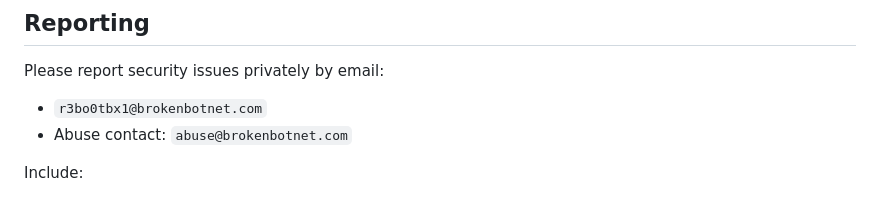
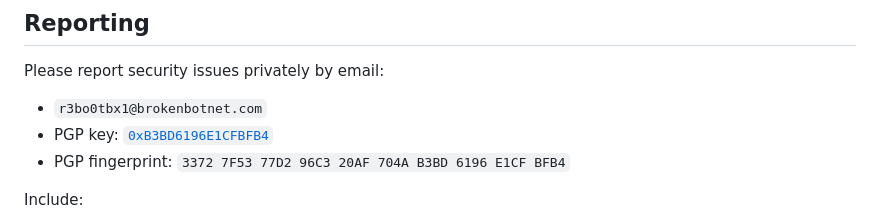
Before and after one commit to r3bo0tbx1/shinobi-relays, a Markdown page: SECURITY.md, the part around one of its changes. GitHub-like rendering.

Commit message:
📝 docs(security): add PGP contact details

```diff
--- a/SECURITY.md
+++ b/SECURITY.md
@@ -23,7 +23,8 @@ Vendored third-party code is limited to `src/js/lucide.min.js`.
 Please report security issues privately by email:
 
 - `r3bo0tbx1@brokenbotnet.com`
-- Abuse contact: `abuse@brokenbotnet.com`
+- PGP key: [`0xB3BD6196E1CFBFB4`](https://keys.openpgp.org/vks/v1/by-fingerprint/33727F5377D296C320AF704AB3BD6196E1CFBFB4)
+- PGP fingerprint: `3372 7F53 77D2 96C3 20AF 704A B3BD 6196 E1CF BFB4`
 
 Include:
 
```
Also changed, not shown: other parts of SECURITY.md (+1 -1 lines).
